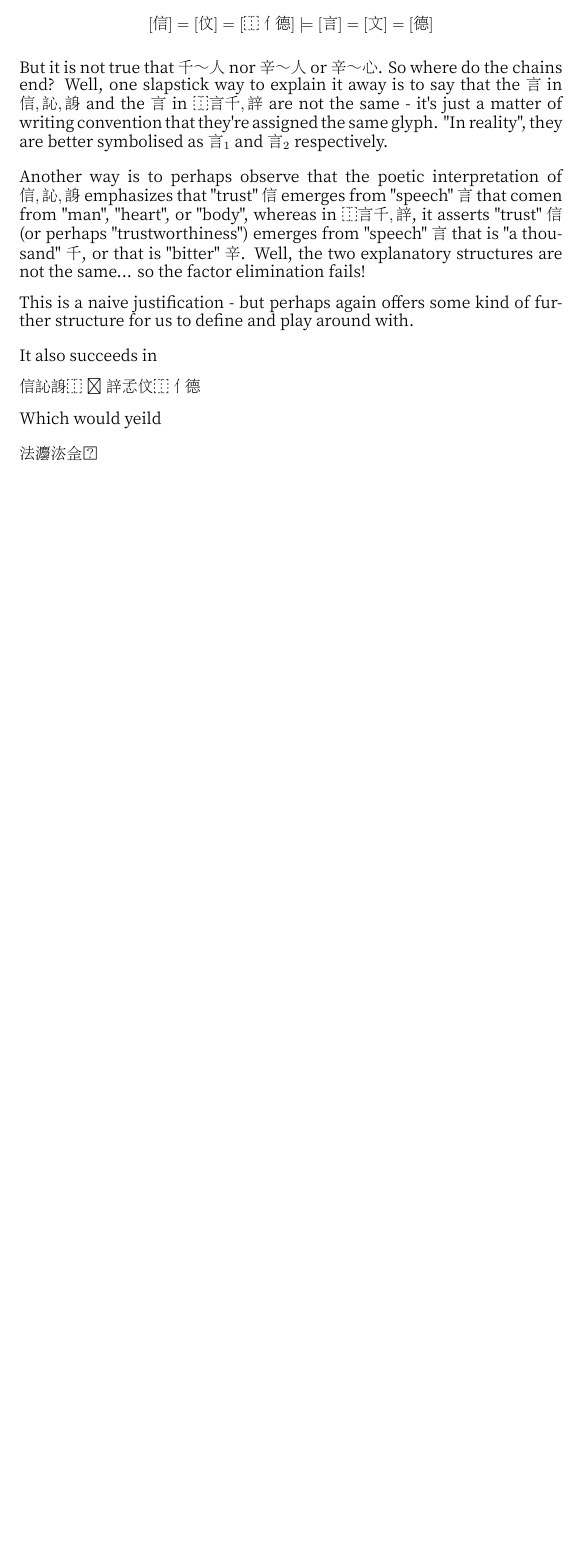
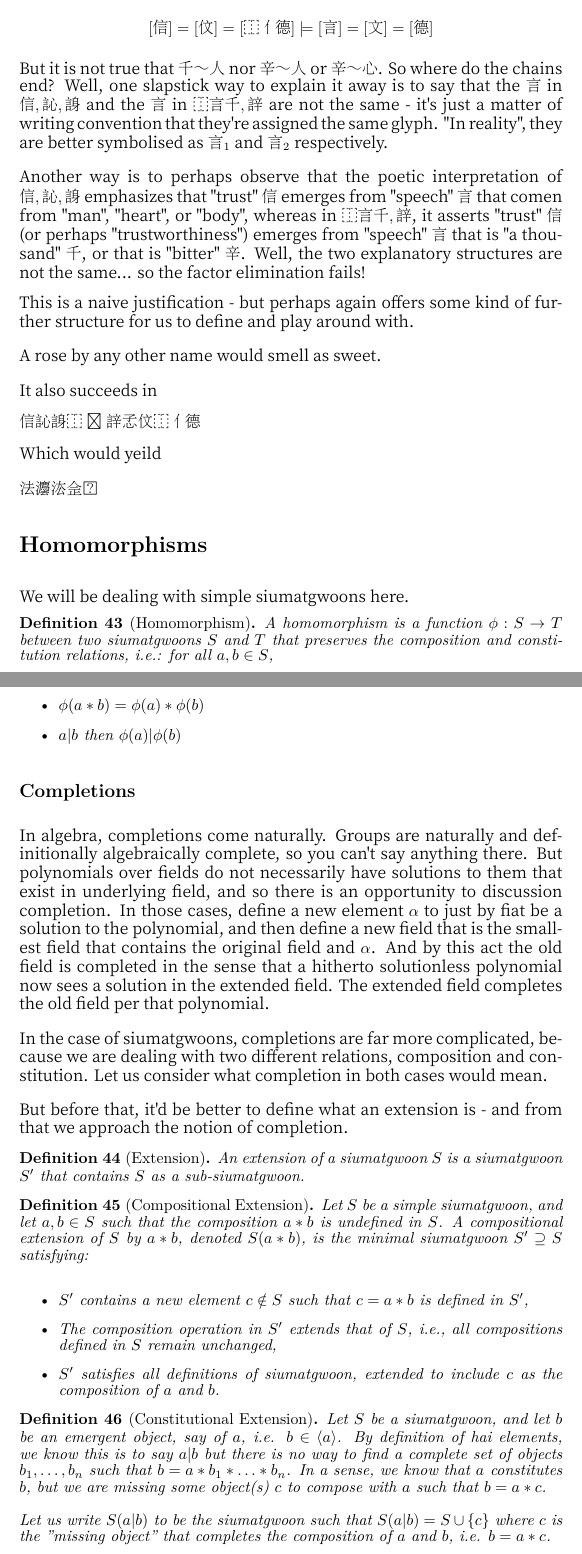
Before and after one commit to hakuryo1001/paper-siumatgwoon, a LaTeX thesis (siumatgwoon.tex, which reads chapters/04-synonyms.tex, chapters/05-homomorphisms.tex): part of page 36 of 36 before the commit and two parts of pages 36 and 37 of 38 after it, the two joined at a grey line, cut so that both start at the same text, the shorter picture padded with empty space. The pictures show the PDF file out/siumatgwoon.pdf that the author committed with the source.

Commit message:
homomorphisms

```diff
--- a/chapters/04-synonyms.tex
+++ b/chapters/04-synonyms.tex
@@ -350,6 +350,7 @@ $$[\text{信}]=[\text{伩}]=[\text{⿰亻德}]\models [\text{言}]=[\text{文}]=
 
 
 
+ A rose by any other name would smell as sweet.
 
 
 
--- /dev/null
+++ b/chapters/05-homomorphisms.tex
@@ -0,0 +1,52 @@
+\section{Homomorphisms}
+
+We will be dealing with simple siumatgwoons here.
+
+\begin{definition}[Homomorphism]
+    A homomorphism is a function $\phi: S \to T$ between two siumatgwoons $S$ and $T$ that preserves the composition and constitution relations, i.e.: for all $a, b \in S$,
+    \begin{itemize}
+        \item $\phi(a * b) = \phi(a) * \phi(b)$
+        \item $a | b$ then $\phi(a) | \phi(b)$
+    \end{itemize}
+\end{definition}
+
+\subsection{Completions}
+
+In algebra, completions come naturally. Groups are naturally and definitionally algebraically complete, so you can't say anything there. But polynomials over fields do not necessarily have solutions to them that exist in underlying field, and so there is an opportunity to discussion completion. In those cases, define a new element $\alpha$ to just by fiat be a solution to the polynomial, and then define a new field that is the smallest field that contains the original field and $\alpha$. And by this act the old field is completed in the sense that a hitherto solutionless polynomial now sees a solution in the extended field. The extended field completes the old field per that polynomial.
+
+In the case of siumatgwoons, completions are far more complicated, because we are dealing with two different relations, composition and constitution. Let us consider what completion in both cases would mean.
+
+But before that, it'd be better to define what an extension is - and from that we approach the notion of completion.
+
+\begin{definition}[Extension]
+    An extension of a siumatgwoon $S$ is a siumatgwoon $S'$ that contains $S$ as a sub-siumatgwoon.
+\end{definition}
+
+% \begin{definition}[Compositional Extension]
+%     Consider a siumatgwoon $S$, where for $a,b \in S$ and $a*b$ does not exist. Define $S(a*b)$ to be a siumatgwoon such that $S(a*b) = S \cup \{a*b\}$.
+% \end{definition}
+
+\begin{definition}[Compositional Extension]
+    Let $S$ be a simple siumatgwoon, and let $a, b \in S$ such that the composition $a * b$ is undefined in $S$. A compositional extension of $S$ by $a * b$, denoted $S(a * b)$, is the minimal siumatgwoon $S' \supseteq S$ satisfying:
+    \begin{itemize}
+        \item $S'$ contains a new element $c \notin S$ such that $c = a * b$ is defined in $S'$,
+        \item The composition operation in $S'$ extends that of $S$, i.e., all compositions defined in $S$ remain unchanged,
+        \item $S'$ satisfies all definitions of siumatgwoon, extended to include $c$ as the composition of $a$ and $b$.
+    \end{itemize}
+\end{definition}
+
+\begin{definition}[Constitutional Extension]
+    Let $S$ be a siumatgwoon, and let $b$ be an emergent object, say of $a$, i.e. $b \in \langle a \rangle$. By definition of hai elements, we know this is to say $a|b$ but there is no way to find a complete set of objects $b_1, \ldots, b_n$ such that $b = a *b_1 * \ldots * b_n$.
+    In a sense, we know that $a$ constitutes $b$, but we are missing some object(s) $c$ to compose with $a$ such that $b = a * c$.
+
+    Let us write $S(a|b)$ to be the siumatgwoon such that $S(a|b) = S \cup \{c\}$ where $c$ is the "missing object" that completes the composition of $a$ and $b$, i.e. $b = a * c$.
+\end{definition}
+
+\begin{definition}[Compositional Completion]
+    A siumatgwoon $S'$ is a compositional completion of $S$ if for every $a, b \in S$, $a*b$ exists in $S'$.
+
+\end{definition}
+
+\begin{definition}[Constitutional Completion]
+    A siumatgwoon $S'$ is a constitutional completion of $S$ if for every $a\in S$, for every $b\in \langle a \rangle \subseteq S$, there exists a $c\in S'$ such that $b = a * c$.
+\end{definition}
```
Also changed, not shown: chapters/02-definitions.tex (+1 -1 lines), siumatgwoon.tex (+1 -0 lines), out/siumatgwoon.pdf, 3 other files.
